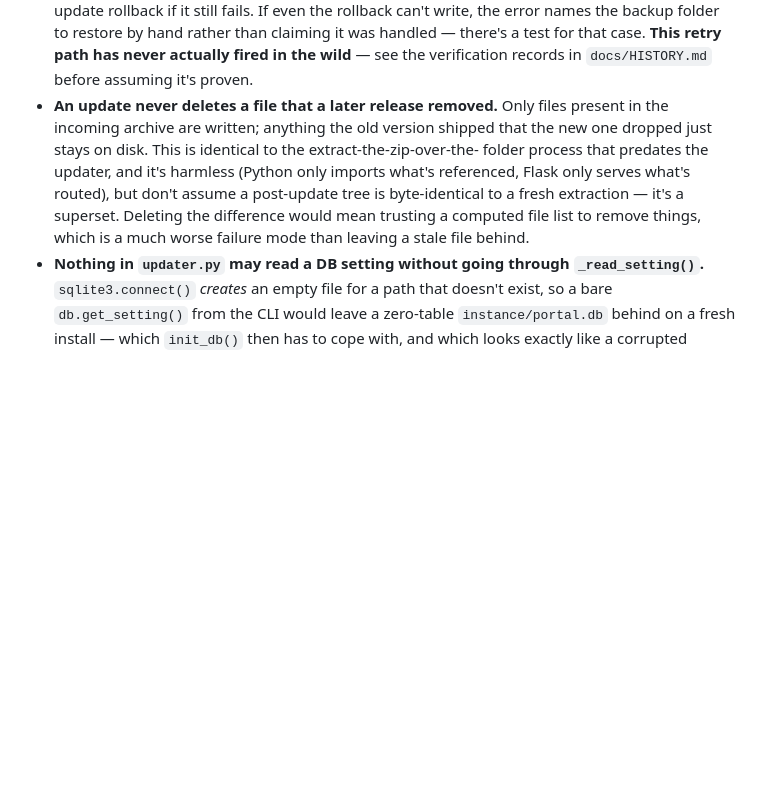
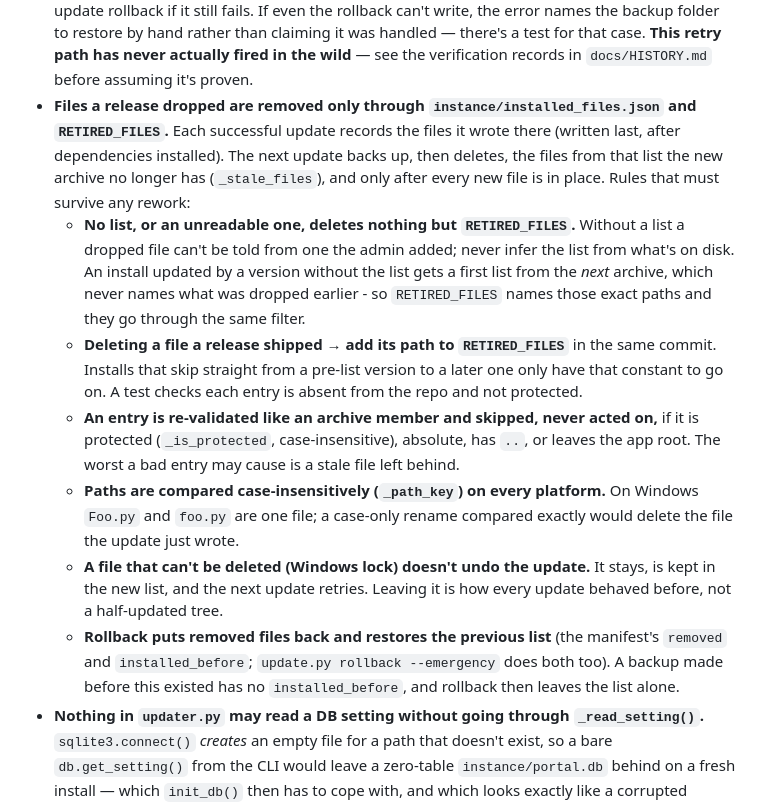
Before and after one commit to Adam4125-officiel/Status-Portal, a Markdown page: docs/claude/updater.md, the part around the change. GitHub-like rendering; blank space fills up the shorter version.

Commit message:
Document how updates remove dropped files
Co-Authored-By: Claude Opus 5.5 <noreply@anthropic.com>
Claude-Session: https://claude.ai/code/session_01KLoAdVsRoArNdHAKWWYj29

```diff
--- a/docs/claude/updater.md
+++ b/docs/claude/updater.md
@@ -88,14 +88,34 @@
   restore by hand rather than claiming it was handled — there's a test for that case.
   **This retry path has never actually fired in the wild** — see the verification
   records in `docs/HISTORY.md` before assuming it's proven.
-- **An update never deletes a file that a later release removed.** Only files present
-  in the incoming archive are written; anything the old version shipped that the new
-  one dropped just stays on disk. This is identical to the extract-the-zip-over-the-
-  folder process that predates the updater, and it's harmless (Python only imports
-  what's referenced, Flask only serves what's routed), but don't assume a post-update
-  tree is byte-identical to a fresh extraction — it's a superset. Deleting the
-  difference would mean trusting a computed file list to remove things, which is a
-  much worse failure mode than leaving a stale file behind.
+- **Files a release dropped are removed only through `instance/installed_files.json`**
+  **and `RETIRED_FILES`.**
+  Each successful update records the files it wrote there (written last, after
+  dependencies installed). The next update backs up, then deletes, the files from
+  that list the new archive no longer has (`_stale_files`), and only after every new
+  file is in place. Rules that must survive any rework:
+  - **No list, or an unreadable one, deletes nothing but `RETIRED_FILES`.** Without a
+    list a dropped file can't be told from one the admin added; never infer the list
+    from what's on disk. An install updated by a version without the list gets a
+    first list from the *next* archive, which never names what was dropped earlier -
+    so `RETIRED_FILES` names those exact paths and they go through the same filter.
+  - **Deleting a file a release shipped → add its path to `RETIRED_FILES`** in the
+    same commit. Installs that skip straight from a pre-list version to a later one
+    only have that constant to go on. A test checks each entry is absent from the
+    repo and not protected.
+  - **An entry is re-validated like an archive member and skipped, never acted on,**
+    if it is protected (`_is_protected`, case-insensitive), absolute, has `..`, or
+    leaves the app root. The worst a bad entry may cause is a stale file left behind.
+  - **Paths are compared case-insensitively (`_path_key`) on every platform.** On
+    Windows `Foo.py` and `foo.py` are one file; a case-only rename compared exactly
+    would delete the file the update just wrote.
+  - **A file that can't be deleted (Windows lock) doesn't undo the update.** It stays,
+    is kept in the new list, and the next update retries. Leaving it is how every
+    update behaved before, not a half-updated tree.
+  - **Rollback puts removed files back and restores the previous list** (the
+    manifest's `removed` and `installed_before`; `update.py rollback --emergency`
+    does both too). A backup made before this existed has no `installed_before`, and
+    rollback then leaves the list alone.
 - **Nothing in `updater.py` may read a DB setting without going through
   `_read_setting()`.** `sqlite3.connect()` *creates* an empty file for a path that
   doesn't exist, so a bare `db.get_setting()` from the CLI would leave a zero-table
```
Also changed, not shown: docs/HISTORY.md (+12 -0 lines).
